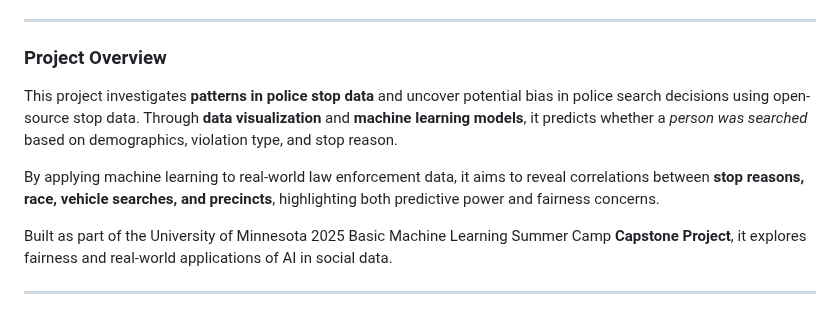
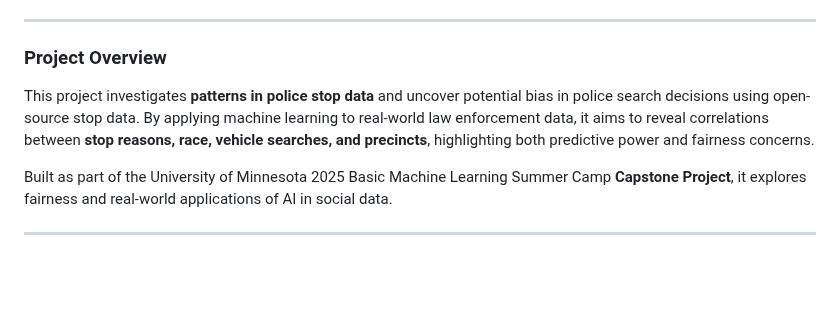
Before and after one commit to SalmaLilad/ML--Police_Search_Project, a Markdown page: README.md, the part around the change. GitHub-like rendering; blank space fills up the shorter version.

```diff
--- a/README.md
+++ b/README.md
@@ -11,9 +11,7 @@
 ---
 
 ###  Project Overview
-This project investigates  **patterns in police stop data** and uncover potential bias in police search decisions using open-source stop data. Through **data visualization** and **machine learning models**, it predicts whether a *person was searched* based on demographics, violation type, and stop reason.
-
-By applying machine learning to real-world law enforcement data, it aims to reveal correlations between **stop reasons, race, vehicle searches, and precincts**, highlighting both predictive power and fairness concerns.
+This project investigates  **patterns in police stop data** and uncover potential bias in police search decisions using open-source stop data. By applying machine learning to real-world law enforcement data, it aims to reveal correlations between **stop reasons, race, vehicle searches, and precincts**, highlighting both predictive power and fairness concerns.
 
 
 Built as part of the University of Minnesota 2025 Basic Machine Learning Summer Camp **Capstone Project**, it explores fairness and real-world applications of AI in social data.
```
